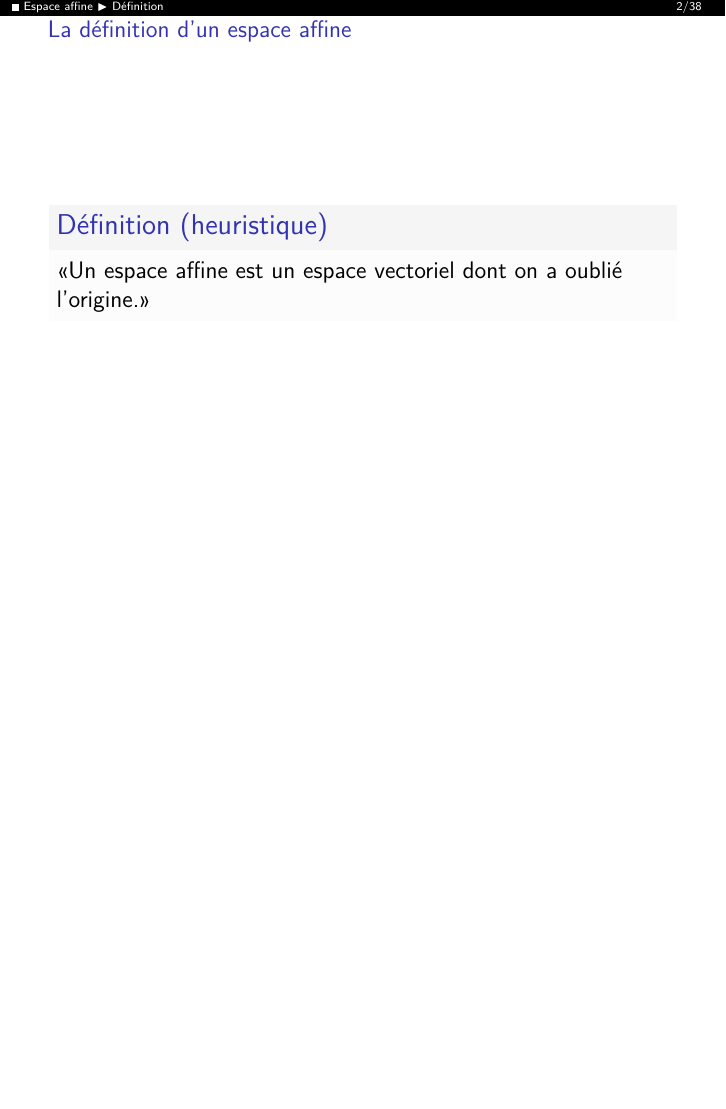
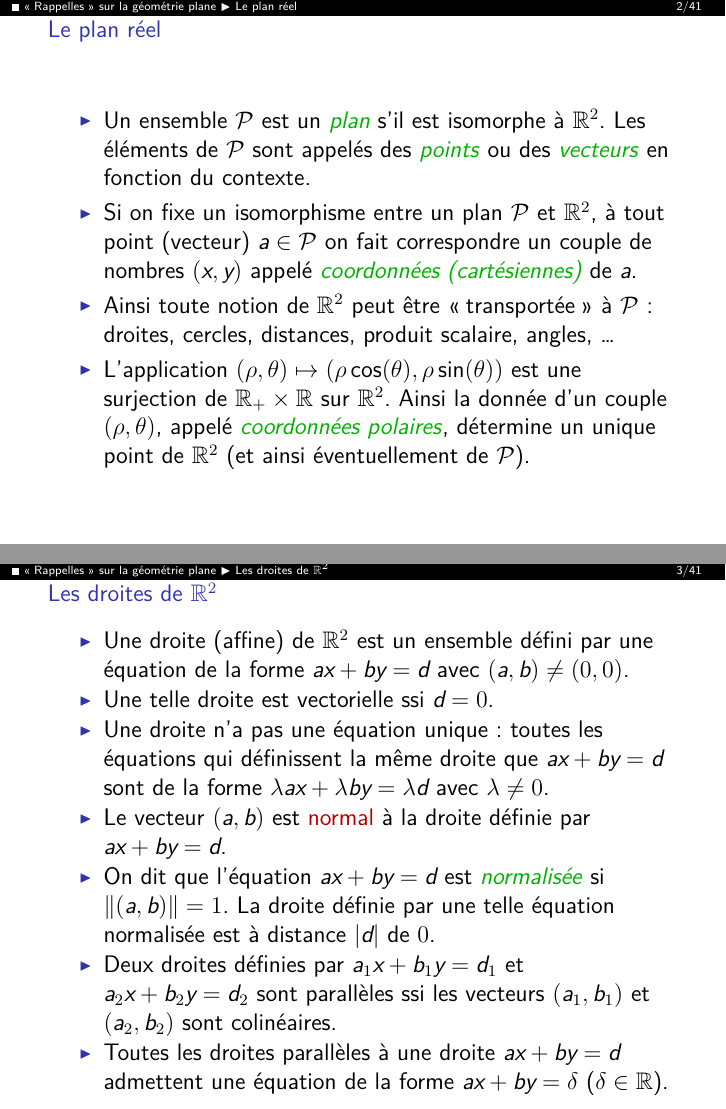
Before and after one commit to ktzanev/m53lille1, LaTeX slides (Cours/M53_2016-17_Partie1.tex): page 2 of 168 before the commit and pages 2 and 3 of 41 after it, the two joined at a grey line, the shorter picture padded with empty space. The pictures show the PDF file docs/Cours/M53_2016-17_Partie1_anim.pdf that the author committed with the source.

Commit message:
rajout des rappelles sur le plan et les complexes

```diff
--- a/Cours/M53_2016-17_Partie1.tex
+++ b/Cours/M53_2016-17_Partie1.tex
@@ -15,3 +15,45 @@
 \begin{frame}
   \titlepage
 \end{frame}
+% =======================================
+\section{« Rappelles » sur la géométrie plane}
+% =======================================
+
+% ~~~~~~~~~~~~~~~~~~~~~~~~~~~~~~~~~~~~~~~
+\subsection{Le plan réel}
+% ~~~~~~~~~~~~~~~~~~~~~~~~~~~~~~~~~~~~~~~
+
+% -----------
+\begin{frame}{Le plan réel}
+  \begin{itemize}[<+(1)->]
+    \item Un ensemble $\ens{P}$ est un \myemph{plan} s'il est isomorphe à $\mathbb{R}^{2}$. Les éléments de $\ens{P}$ sont appelés des \myemph{points} ou des \myemph{vecteurs} en fonction du contexte.
+    \item Si on fixe un isomorphisme entre un plan $\ens{P}$ et $\mathbb{R}^{2}$, à tout point (vecteur) $a \in \ens{P}$ on fait correspondre un couple de nombres $(x,y)$ appelé \myemph{coordonnées (cartésiennes)} de $a$.
+    \item Ainsi toute notion de $\mathbb{R}^{2}$ peut être \frquote{transportée} à $\ens{P}$ : droites, cercles, distances, produit scalaire, angles, \ldots
+    \item L'application $(\rho,\theta) \mapsto (\rho\cos(\theta),\rho\sin(\theta))$ est une surjection de $\mathbb{R}_{+}\times\mathbb{R}$ sur $\mathbb{R}^{2}$. \pause Ainsi la donnée d'un couple $(\rho,\theta)$, appelé \myemph{coordonnées polaires}, détermine un unique point de $\mathbb{R}^{2}$ (et ainsi éventuellement de $\ens{P}$).
+  \end{itemize}
+\end{frame}
+
+% ~~~~~~~~~~~~~~~~~~~~~~~~~~~~~~~~~~~~~~~
+\subsection{Les droites de \texorpdfstring{$\mathbb{R}^{2}$}{R²}}
+% ~~~~~~~~~~~~~~~~~~~~~~~~~~~~~~~~~~~~~~~
+
+% -----------
+\begin{frame}{Les droites de \texorpdfstring{$\mathbb{R}^{2}$}{R²}}
+  \begin{itemize}[<+(1)->]
+    \item Une droite (affine) de $\mathbb{R}^{2}$ est un ensemble défini par une équation de la forme $ax+by=d$ avec $(a,b) \neq (0,0)$.
+    \item Une telle droite est vectorielle ssi $d=0$.
+    \item Une droite n'a pas une équation unique : toutes les équations qui définissent la même droite que $ax+by=d$ sont de la forme $\lambda ax+\lambda by=\lambda d$ avec $\lambda\neq0$.
+    \item Le vecteur $(a,b)$ est \alert{normal} à la droite définie par $ax+by=d$.
+    \item On dit que l'équation $ax+by=d$ est \myemph{normalisée} si $\norm{(a,b)}=1$. La droite définie par une telle équation normalisée est à distance $|d|$ de $0$.
+    \item Deux droites définies par $a_{1}x+b_{1}y=d_{1}$ et $a_{2}x+b_{2}y=d_{2}$ sont parallèles ssi les vecteurs $(a_{1},b_{1})$ et $(a_{2},b_{2})$ sont colinéaires.
+    \item Toutes les droites parallèles à une droite $ax+by=d$ admettent une équation de la forme $ax+by=\delta$ ($\delta \in \mathbb{R}$).
+  \end{itemize}
+\end{frame}
+
+% ~~~~~~~~~~~~~~~~~~~~~~~~~~~~~~~~~~~~~~~
+\subsection{Le plan complexe}
+% ~~~~~~~~~~~~~~~~~~~~~~~~~~~~~~~~~~~~~~~
+
+% -----------
+\begin{frame}{Le plan complexe}
+  \begin{itemize}[<+(1)->]
@@ -17,0 +65 @@
+        \scalprod{v_{1}}{v_{2}} = \frac{z_{1}\overline{z_{2}}+\overline{z_{1}}z_{2}}{2}\,.
```
Also changed, not shown: docs/Cours/M53_2016-17_Partie1_anim.pdf, docs/Cours/M53_2016-17_Partie1_noanim.pdf, docs/Cours/M53_2016-17_Partie1_print.pdf, Cours/M53_2016-17_Partie1.tex (24 more changed lines).
